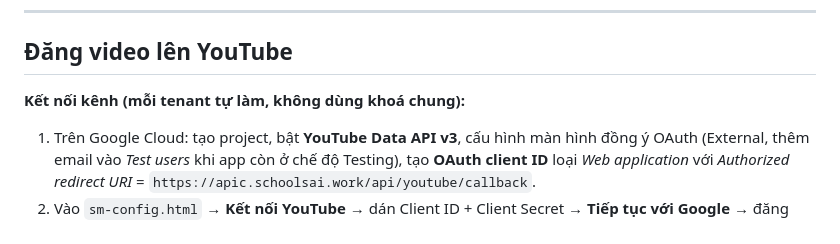
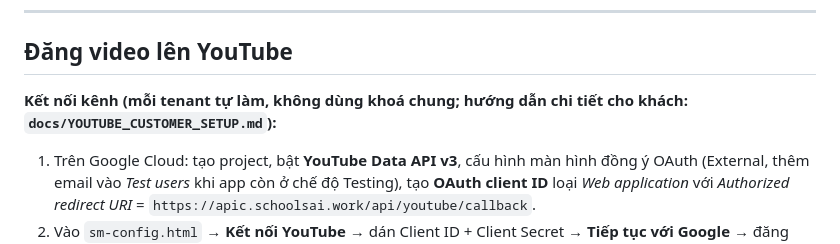
Before and after one commit to nhannguyenalien/chatschoolsai, a Markdown page: docs/API.md, the part around the change. GitHub-like rendering.

```diff
--- a/docs/API.md
+++ b/docs/API.md
@@ -38,7 +38,7 @@ Yêu cầu Bearer API key hiện tại. Request gồm `tenant` và `bot_name`. A
 
 ## Đăng video lên YouTube
 
-**Kết nối kênh (mỗi tenant tự làm, không dùng khoá chung):**
+**Kết nối kênh (mỗi tenant tự làm, không dùng khoá chung; hướng dẫn chi tiết cho khách: `docs/YOUTUBE_CUSTOMER_SETUP.md`):**
 
 1. Trên Google Cloud: tạo project, bật **YouTube Data API v3**, cấu hình màn hình đồng ý OAuth (External, thêm email vào *Test users* khi app còn ở chế độ Testing), tạo **OAuth client ID** loại *Web application* với *Authorized redirect URI* = `https://apic.schoolsai.work/api/youtube/callback`.
 2. Vào `sm-config.html` → **Kết nối YouTube** → dán Client ID + Client Secret → **Tiếp tục với Google** → đăng nhập và cấp quyền.
```
Also changed, not shown: docs/YOUTUBE_CUSTOMER_SETUP.md (added, +76 -0 lines), docs/YOUTUBE_GOOGLE_VERIFICATION.md (+6 -2 lines).
